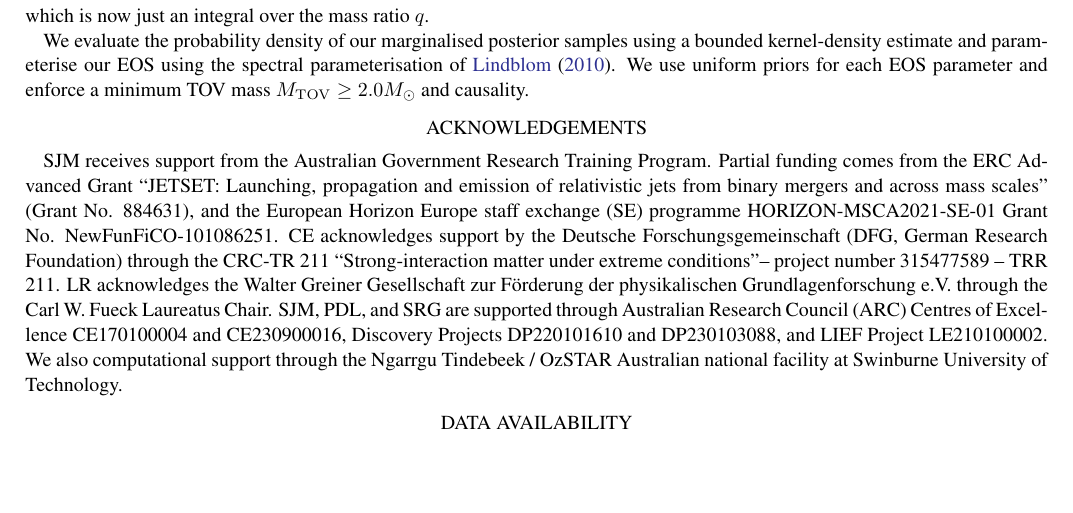
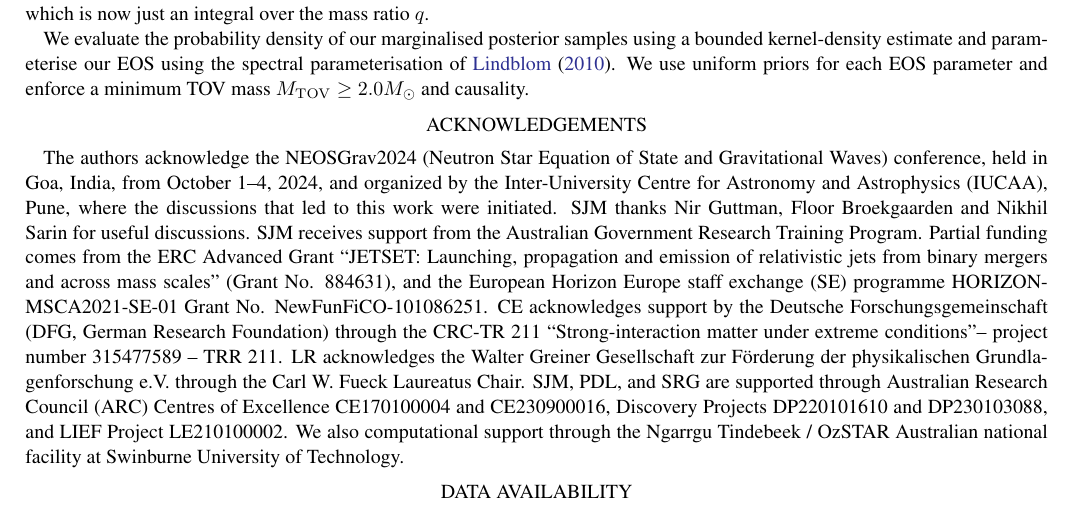
Before and after one commit to EckerChristian/MCLambdaBHNS, a LaTeX paper (paper.tex): part of page 7 of 8 before the commit and part of page 7 of 9 after it, cut so that both start at the same text, the shorter picture padded with empty space. Compiled offline with pdfLaTeX.

Commit message:
updated acknowledgements

```diff
--- a/paper.tex
+++ b/paper.tex
@@ -707,6 +707,10 @@ priors for each EOS parameter and enforce a minimum TOV mass $M_{\rm TOV}
 \section*{Acknowledgements}
 %============================================================
 
+The authors acknowledge the NEOSGrav2024 (Neutron Star Equation of State and Gravitational Waves) conference,
+held in Goa, India, from October 1–4, 2024, and organized by the Inter-University Centre for Astronomy and Astrophysics (IUCAA), Pune,
+where the discussions that led to this work were initiated.
+SJM thanks Nir Guttman, Floor Broekgaarden and Nikhil Sarin for useful discussions.
 SJM receives support from the Australian Government Research Training
 Program. Partial funding comes from the ERC Advanced Grant ``JETSET:
 Launching, propagation and emission of relativistic jets from binary
```
